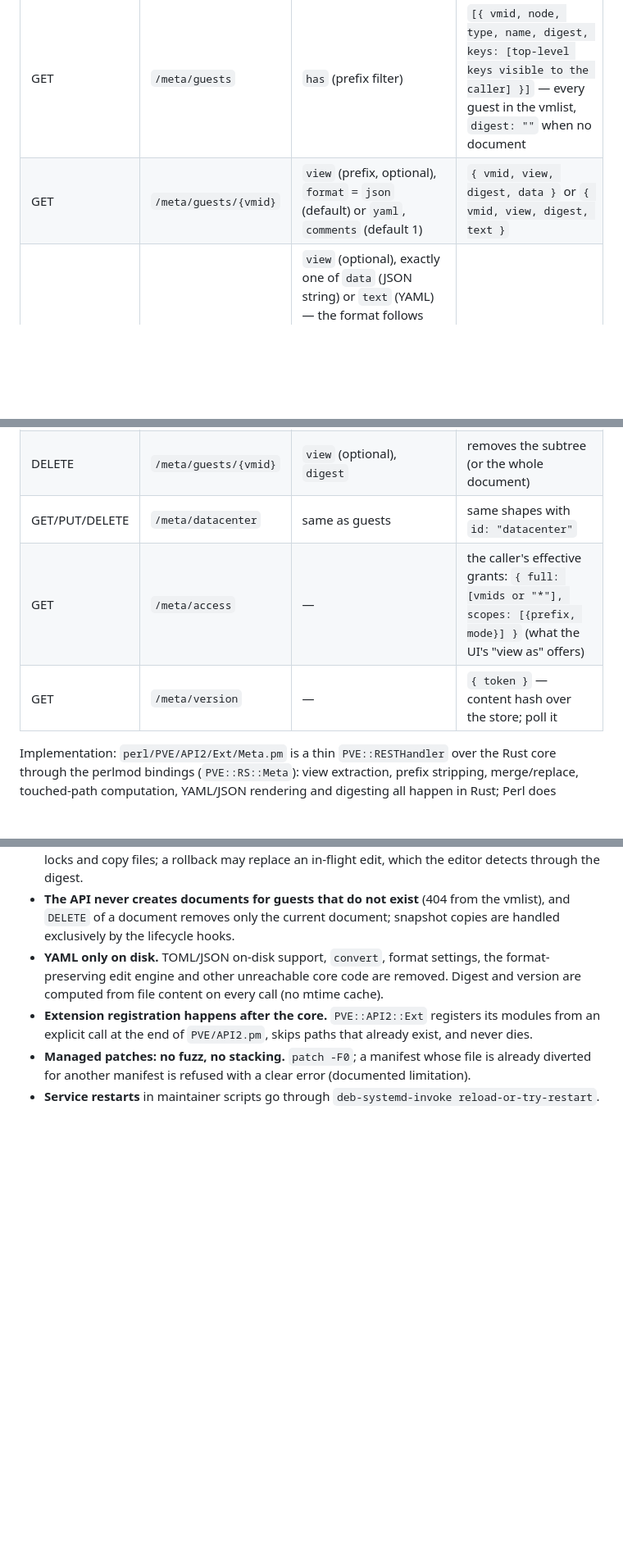
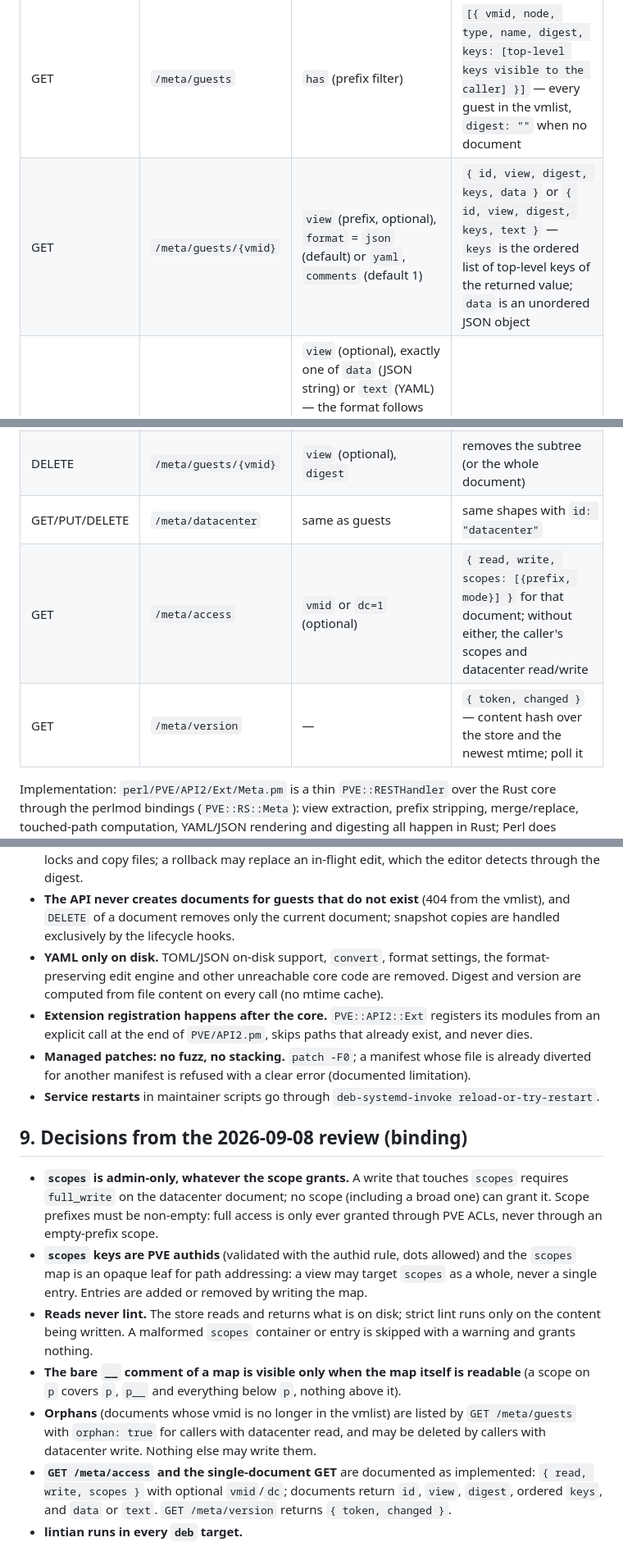
Before and after one commit to arki05/pve-meta, a Markdown page: docs/DESIGN.md, 3 parts joined by grey strips. Shown at 82% size. Rendered like a GitHub page; blank space fills up the shorter version.

Commit message:
docs: pass-2 review report; DESIGN §9 decisions and API table aligned with §8 and the code

```diff
--- a/docs/DESIGN.md
+++ b/docs/DESIGN.md
@@ -57,12 +57,12 @@ PVE conventions (form/JSON parameters; nested values are JSON-encoded strings).
 | Method | Path | Params | Returns |
 |---|---|---|---|
 | GET | `/meta/guests` | `has` (prefix filter) | `[{ vmid, node, type, name, digest, keys: [top-level keys visible to the caller] }]` — every guest in the vmlist, `digest: ""` when no document |
-| GET | `/meta/guests/{vmid}` | `view` (prefix, optional), `format` = `json` (default) or `yaml`, `comments` (default 1) | `{ vmid, view, digest, data }` or `{ vmid, view, digest, text }` |
+| GET | `/meta/guests/{vmid}` | `view` (prefix, optional), `format` = `json` (default) or `yaml`, `comments` (default 1) | `{ id, view, digest, keys, data }` or `{ id, view, digest, keys, text }` — `keys` is the ordered list of top-level keys of the returned value; `data` is an unordered JSON object |
 | PUT | `/meta/guests/{vmid}` | `view` (optional), exactly one of `data` (JSON string) or `text` (YAML) — the format follows from which one is given, `mode` = `replace` (default: the view's subtree is replaced by the payload) or `merge` (merge-patch; `null` deletes), `digest` (expected file digest, optional), `dry_run` | `{ vmid, view, digest, touched: [{ path, op: set|delete }...] }`; 409 on digest mismatch, 403 if any touched path is outside the caller's write scopes, 400 on invalid content |
 | DELETE | `/meta/guests/{vmid}` | `view` (optional), `digest` | removes the subtree (or the whole document) |
 | GET/PUT/DELETE | `/meta/datacenter` | same as guests | same shapes with `id: "datacenter"` |
-| GET | `/meta/access` | — | the caller's effective grants: `{ full: [vmids or "*"], scopes: [{prefix, mode}] }` (what the UI's "view as" offers) |
-| GET | `/meta/version` | — | `{ token }` — content hash over the store; poll it |
+| GET | `/meta/access` | `vmid` or `dc=1` (optional) | `{ read, write, scopes: [{prefix, mode}] }` for that document; without either, the caller's scopes and datacenter read/write |
+| GET | `/meta/version` | — | `{ token, changed }` — content hash over the store and the newest mtime; poll it |
 
 Implementation: `perl/PVE/API2/Ext/Meta.pm` is a thin `PVE::RESTHandler` over the Rust
 core through the perlmod bindings (`PVE::RS::Meta`): view extraction, prefix stripping,
@@ -185,3 +185,26 @@ These resolve the under-specified corners the review found (`REVIEW-2026-09-07.m
   diverted for another manifest is refused with a clear error (documented limitation).
 * **Service restarts** in maintainer scripts go through `deb-systemd-invoke
   reload-or-try-restart`.
+
+## 9. Decisions from the 2026-09-08 review (binding)
+
+* **`scopes` is admin-only, whatever the scope grants.** A write that touches `scopes`
+  requires `full_write` on the datacenter document; no scope (including a broad one)
+  can grant it. Scope prefixes must be non-empty: full access is only ever granted
+  through PVE ACLs, never through an empty-prefix scope.
+* **`scopes` keys are PVE authids** (validated with the authid rule, dots allowed) and the
+  `scopes` map is an opaque leaf for path addressing: a view may target `scopes` as a
+  whole, never a single entry. Entries are added or removed by writing the map.
+* **Reads never lint.** The store reads and returns what is on disk; strict lint runs only
+  on the content being written. A malformed `scopes` container or entry is skipped with
+  a warning and grants nothing.
+* **The bare `__` comment of a map is visible only when the map itself is readable**
+  (a scope on `p` covers `p`, `p__` and everything below `p`, nothing above it).
+* **Orphans** (documents whose vmid is no longer in the vmlist) are listed by
+  `GET /meta/guests` with `orphan: true` for callers with datacenter read, and may be
+  deleted by callers with datacenter write. Nothing else may write them.
+* **`GET /meta/access` and the single-document GET** are documented as implemented:
+  `{ read, write, scopes }` with optional `vmid`/`dc`; documents return `id`, `view`,
+  `digest`, ordered `keys`, and `data` or `text`. `GET /meta/version` returns
+  `{ token, changed }`.
+* **lintian runs in every `deb` target.**
```
Also changed, not shown: docs/REVIEW-2026-09-08-pass2.md (added, +172 -0 lines).
